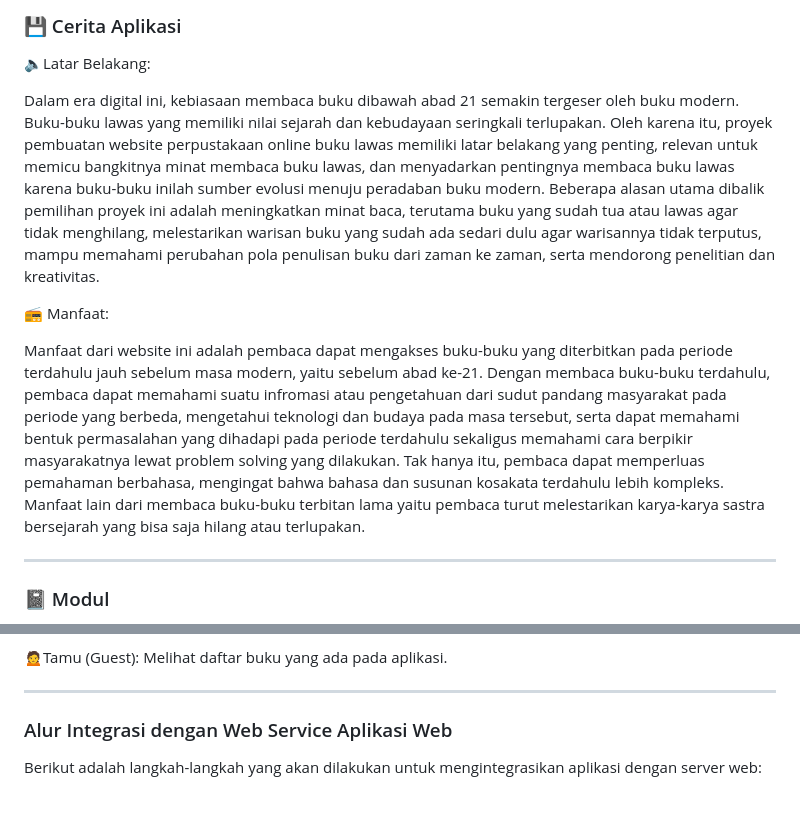
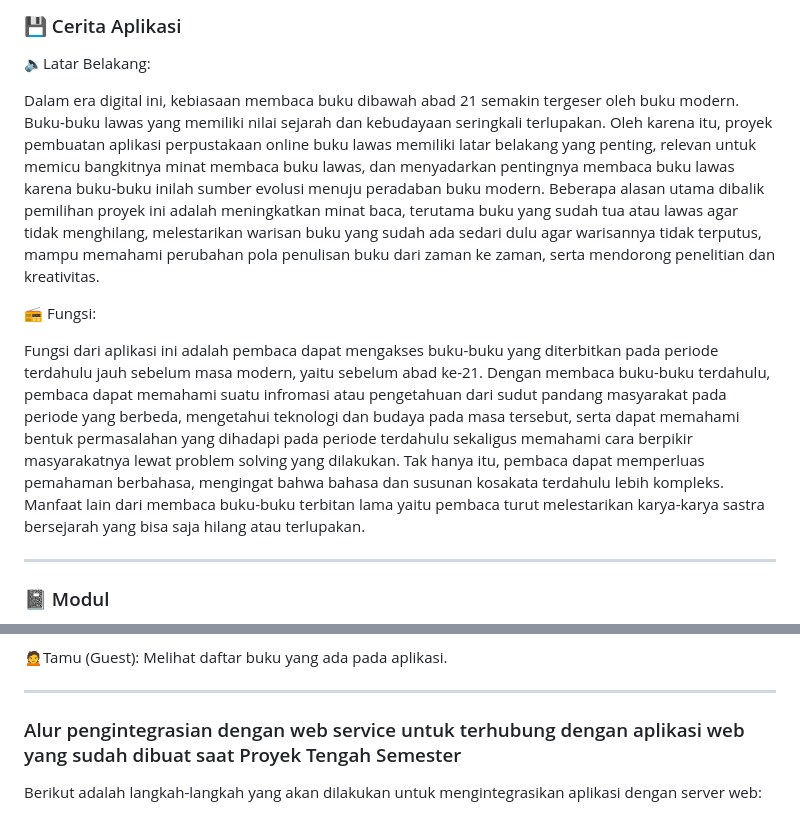
Before and after one commit to mhanifti/AncestralReadsMobile, a Markdown page: README.md, 2 parts joined by grey strips. GitHub-like rendering.

```diff
--- a/README.md
+++ b/README.md
@@ -18,11 +18,11 @@
 
 🔈Latar Belakang:
 
-Dalam era digital ini, kebiasaan membaca buku dibawah abad 21 semakin tergeser oleh buku modern. Buku-buku lawas yang memiliki nilai sejarah dan kebudayaan seringkali terlupakan. Oleh karena itu, proyek pembuatan website perpustakaan online buku lawas memiliki latar belakang yang penting, relevan untuk memicu bangkitnya minat membaca buku lawas, dan menyadarkan pentingnya membaca buku lawas karena buku-buku inilah sumber evolusi menuju peradaban buku modern. Beberapa alasan utama dibalik pemilihan proyek ini adalah meningkatkan minat baca, terutama buku yang sudah tua atau lawas agar tidak menghilang, melestarikan warisan buku yang sudah ada sedari dulu agar warisannya tidak terputus, mampu memahami perubahan pola penulisan buku dari zaman ke zaman, serta mendorong penelitian dan kreativitas.
+Dalam era digital ini, kebiasaan membaca buku dibawah abad 21 semakin tergeser oleh buku modern. Buku-buku lawas yang memiliki nilai sejarah dan kebudayaan seringkali terlupakan. Oleh karena itu, proyek pembuatan aplikasi perpustakaan online buku lawas memiliki latar belakang yang penting, relevan untuk memicu bangkitnya minat membaca buku lawas, dan menyadarkan pentingnya membaca buku lawas karena buku-buku inilah sumber evolusi menuju peradaban buku modern. Beberapa alasan utama dibalik pemilihan proyek ini adalah meningkatkan minat baca, terutama buku yang sudah tua atau lawas agar tidak menghilang, melestarikan warisan buku yang sudah ada sedari dulu agar warisannya tidak terputus, mampu memahami perubahan pola penulisan buku dari zaman ke zaman, serta mendorong penelitian dan kreativitas.
 
-📻 Manfaat:
+📻 Fungsi:
 
-Manfaat dari website ini adalah pembaca dapat mengakses buku-buku yang diterbitkan pada periode terdahulu jauh sebelum masa modern, yaitu sebelum abad ke-21. Dengan membaca buku-buku terdahulu, pembaca dapat memahami suatu infromasi atau pengetahuan dari sudut pandang masyarakat pada periode yang berbeda, mengetahui teknologi dan budaya pada masa tersebut, serta dapat memahami bentuk permasalahan yang dihadapi pada periode terdahulu sekaligus memahami cara berpikir masyarakatnya lewat problem solving yang dilakukan. Tak hanya itu, pembaca dapat memperluas pemahaman berbahasa, mengingat bahwa bahasa dan susunan kosakata terdahulu lebih kompleks. Manfaat lain dari membaca buku-buku terbitan lama yaitu pembaca turut melestarikan karya-karya sastra bersejarah yang bisa saja hilang atau terlupakan.
+Fungsi dari aplikasi ini adalah pembaca dapat mengakses buku-buku yang diterbitkan pada periode terdahulu jauh sebelum masa modern, yaitu sebelum abad ke-21. Dengan membaca buku-buku terdahulu, pembaca dapat memahami suatu infromasi atau pengetahuan dari sudut pandang masyarakat pada periode yang berbeda, mengetahui teknologi dan budaya pada masa tersebut, serta dapat memahami bentuk permasalahan yang dihadapi pada periode terdahulu sekaligus memahami cara berpikir masyarakatnya lewat problem solving yang dilakukan. Tak hanya itu, pembaca dapat memperluas pemahaman berbahasa, mengingat bahwa bahasa dan susunan kosakata terdahulu lebih kompleks. Manfaat lain dari membaca buku-buku terbitan lama yaitu pembaca turut melestarikan karya-karya sastra bersejarah yang bisa saja hilang atau terlupakan.
 
 ---
 ### 📓 Modul
@@ -71,7 +71,7 @@ Penjelasan:
 🙍Tamu (Guest): Melihat daftar buku yang ada pada aplikasi.
 
 ---
-### Alur Integrasi dengan Web Service Aplikasi Web
+### Alur pengintegrasian dengan web service untuk terhubung dengan aplikasi web yang sudah dibuat saat Proyek Tengah Semester
 
 Berikut adalah langkah-langkah yang akan dilakukan untuk mengintegrasikan aplikasi dengan server web:
 - Menambahkan cors headers pada proyek python dan melakukan perubahan tambahan pada settinngs.py untuk dapat menggunakan cors headers.
```
